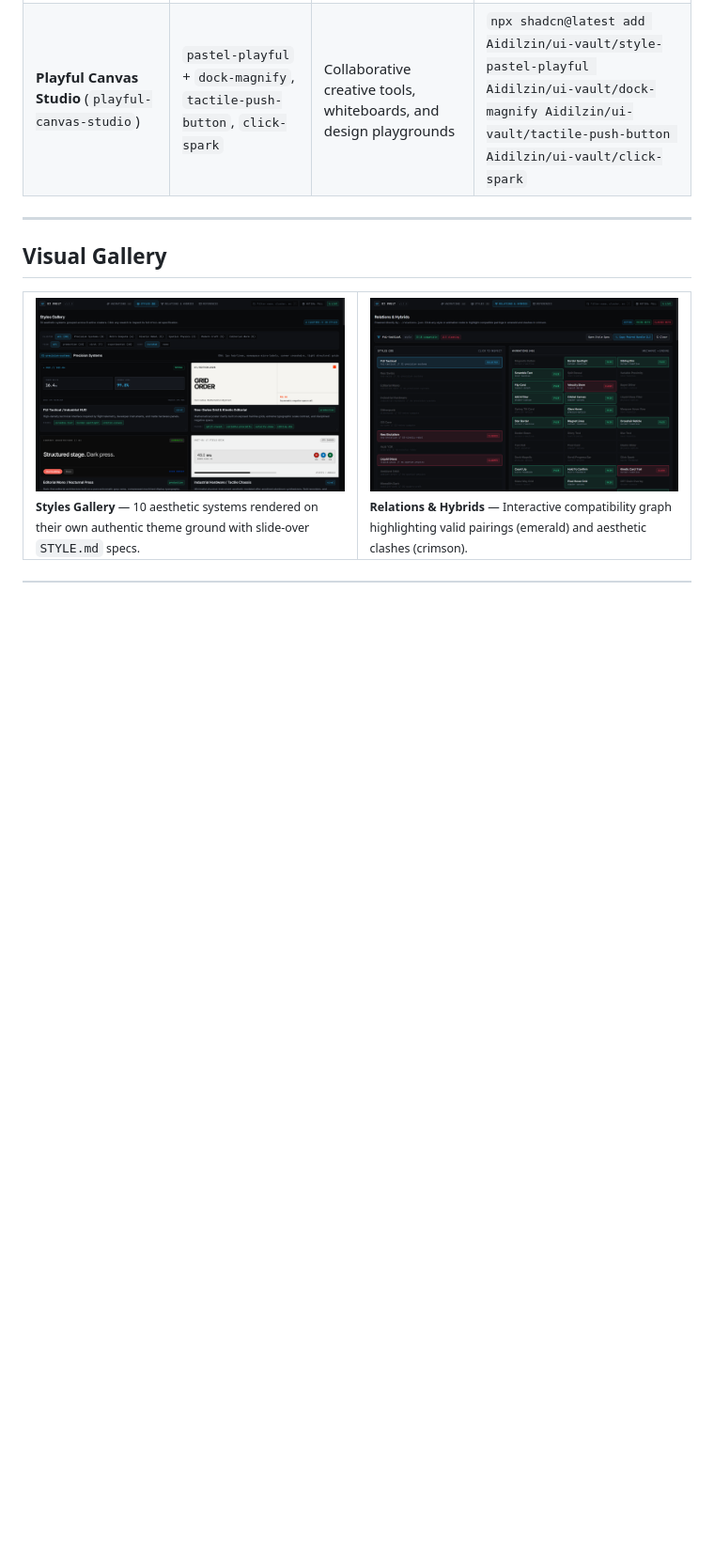
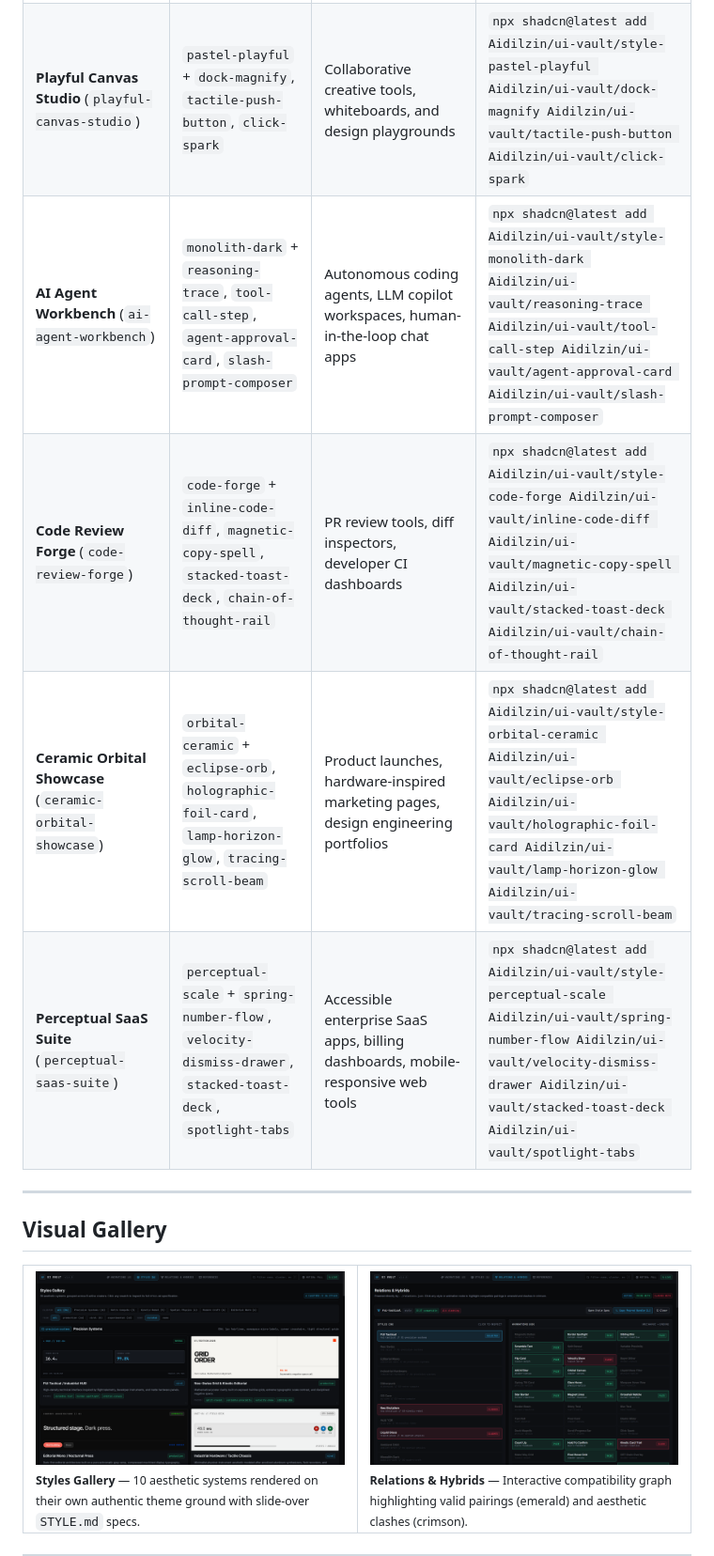
Before and after one commit to Aidilzin/ui-vault, a Markdown page: README.md, the part around one of its changes. Shown at 94% size. Drawn GitHub-style; pictures changed too: docs/assets/playground-relations.png, docs/assets/playground-styles.png; blank space fills up the shorter version.

```diff
--- a/README.md
+++ b/README.md
@@ -216,6 +216,10 @@ npm run dev:playground
 | **Bento Product Launch** (`bento-product-launch`) | `bento-grid` + `border-spotlight`, `odometer-ticker`, `scroll-sticky-scale` | Hardware/product launch pages and modular feature showcases | `npx shadcn@latest add Aidilzin/ui-vault/style-bento-grid Aidilzin/ui-vault/border-spotlight Aidilzin/ui-vault/odometer-ticker Aidilzin/ui-vault/scroll-sticky-scale` |
 | **Aurora AI Landing** (`aurora-ai-landing`) | `aurora-mesh` + `aurora-mesh-bg`, `infinite-marquee`, `shiny-text` | Dark developer marketing pages and viral AI product launches | `npx shadcn@latest add Aidilzin/ui-vault/style-aurora-mesh Aidilzin/ui-vault/aurora-mesh-bg Aidilzin/ui-vault/infinite-marquee Aidilzin/ui-vault/shiny-text` |
 | **Playful Canvas Studio** (`playful-canvas-studio`) | `pastel-playful` + `dock-magnify`, `tactile-push-button`, `click-spark` | Collaborative creative tools, whiteboards, and design playgrounds | `npx shadcn@latest add Aidilzin/ui-vault/style-pastel-playful Aidilzin/ui-vault/dock-magnify Aidilzin/ui-vault/tactile-push-button Aidilzin/ui-vault/click-spark` |
+| **AI Agent Workbench** (`ai-agent-workbench`) | `monolith-dark` + `reasoning-trace`, `tool-call-step`, `agent-approval-card`, `slash-prompt-composer` | Autonomous coding agents, LLM copilot workspaces, human-in-the-loop chat apps | `npx shadcn@latest add Aidilzin/ui-vault/style-monolith-dark Aidilzin/ui-vault/reasoning-trace Aidilzin/ui-vault/tool-call-step Aidilzin/ui-vault/agent-approval-card Aidilzin/ui-vault/slash-prompt-composer` |
+| **Code Review Forge** (`code-review-forge`) | `code-forge` + `inline-code-diff`, `magnetic-copy-spell`, `stacked-toast-deck`, `chain-of-thought-rail` | PR review tools, diff inspectors, developer CI dashboards | `npx shadcn@latest add Aidilzin/ui-vault/style-code-forge Aidilzin/ui-vault/inline-code-diff Aidilzin/ui-vault/magnetic-copy-spell Aidilzin/ui-vault/stacked-toast-deck Aidilzin/ui-vault/chain-of-thought-rail` |
+| **Ceramic Orbital Showcase** (`ceramic-orbital-showcase`) | `orbital-ceramic` + `eclipse-orb`, `holographic-foil-card`, `lamp-horizon-glow`, `tracing-scroll-beam` | Product launches, hardware-inspired marketing pages, design engineering portfolios | `npx shadcn@latest add Aidilzin/ui-vault/style-orbital-ceramic Aidilzin/ui-vault/eclipse-orb Aidilzin/ui-vault/holographic-foil-card Aidilzin/ui-vault/lamp-horizon-glow Aidilzin/ui-vault/tracing-scroll-beam` |
+| **Perceptual SaaS Suite** (`perceptual-saas-suite`) | `perceptual-scale` + `spring-number-flow`, `velocity-dismiss-drawer`, `stacked-toast-deck`, `spotlight-tabs` | Accessible enterprise SaaS apps, billing dashboards, mobile-responsive web tools | `npx shadcn@latest add Aidilzin/ui-vault/style-perceptual-scale Aidilzin/ui-vault/spring-number-flow Aidilzin/ui-vault/velocity-dismiss-drawer Aidilzin/ui-vault/stacked-toast-deck Aidilzin/ui-vault/spotlight-tabs` |
 <!-- VAULT:HYBRIDS:END -->
 
 ---
```
Also changed, not shown: other parts of README.md (+1 -1 lines), docs/assets/playground-animations.png, 2 other files.
